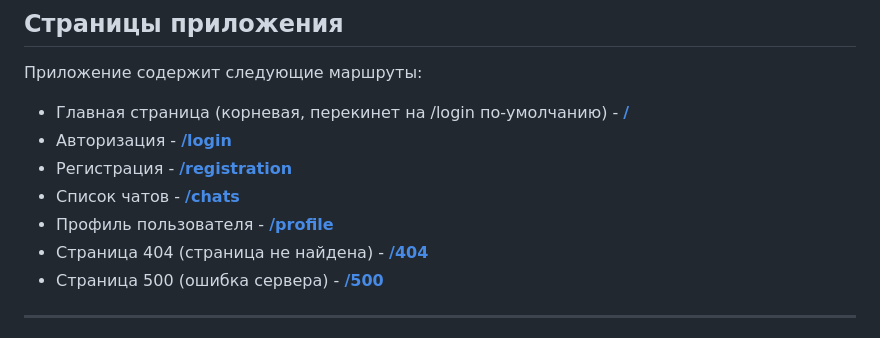
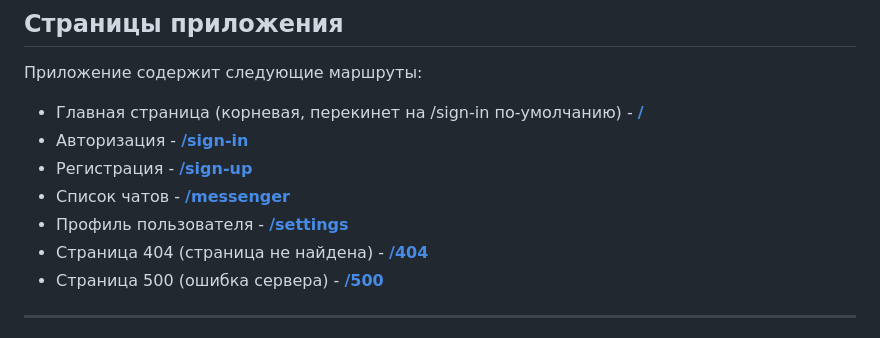
Before and after one commit to DStarky/middle.messenger.praktikum.yandex, a Markdown page: README.md, the part around the change. GitHub-like rendering.

Commit message:
feat: обновил ссылки в readme.md

```diff
--- a/README.md
+++ b/README.md
@@ -19,11 +19,11 @@
 
 Приложение содержит следующие маршруты:
 
-- Главная страница (корневая, перекинет на /login по-умолчанию) - [**/**](https://dstarky-messanger.netlify.app/)
-- Авторизация - [**/login**](https://dstarky-messanger.netlify.app/login)
-- Регистрация - [**/registration**](https://dstarky-messanger.netlify.app/registration)
-- Список чатов - [**/chats**](https://dstarky-messanger.netlify.app/chats)
-- Профиль пользователя - [**/profile**](https://dstarky-messanger.netlify.app/profile)
+- Главная страница (корневая, перекинет на /sign-in по-умолчанию) - [**/**](https://dstarky-messanger.netlify.app/)
+- Авторизация - [**/sign-in**](https://dstarky-messanger.netlify.app/sign-in)
+- Регистрация - [**/sign-up**](https://dstarky-messanger.netlify.app/sign-up)
+- Список чатов - [**/messenger**](https://dstarky-messanger.netlify.app/messenger)
+- Профиль пользователя - [**/settings**](https://dstarky-messanger.netlify.app/settings)
 - Страница 404 (страница не найдена) - [**/404**](https://dstarky-messanger.netlify.app/404)
 - Страница 500 (ошибка сервера) - [**/500**](https://dstarky-messanger.netlify.app/500)
 
```
